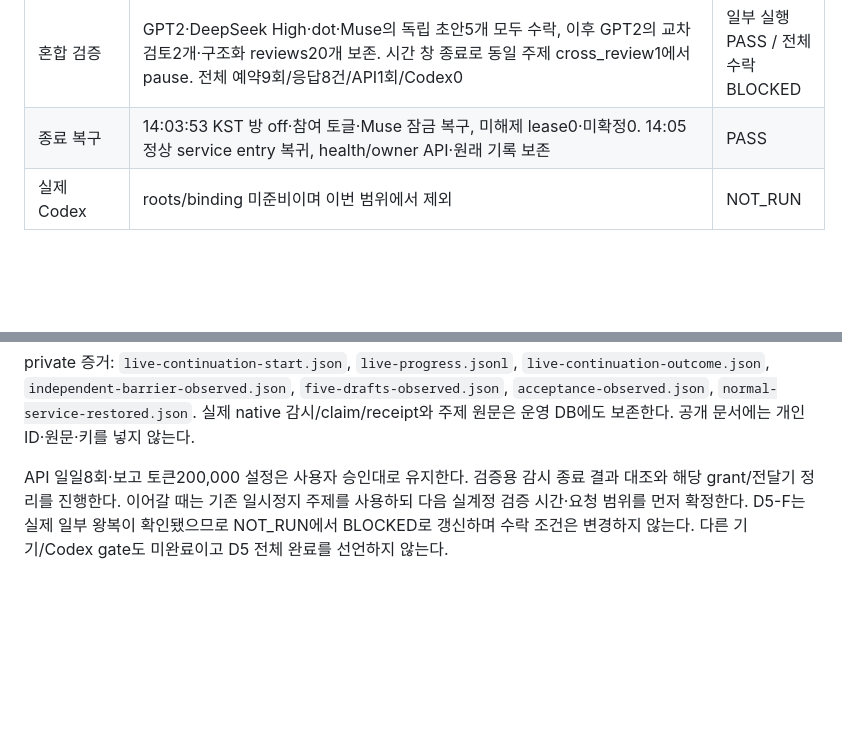
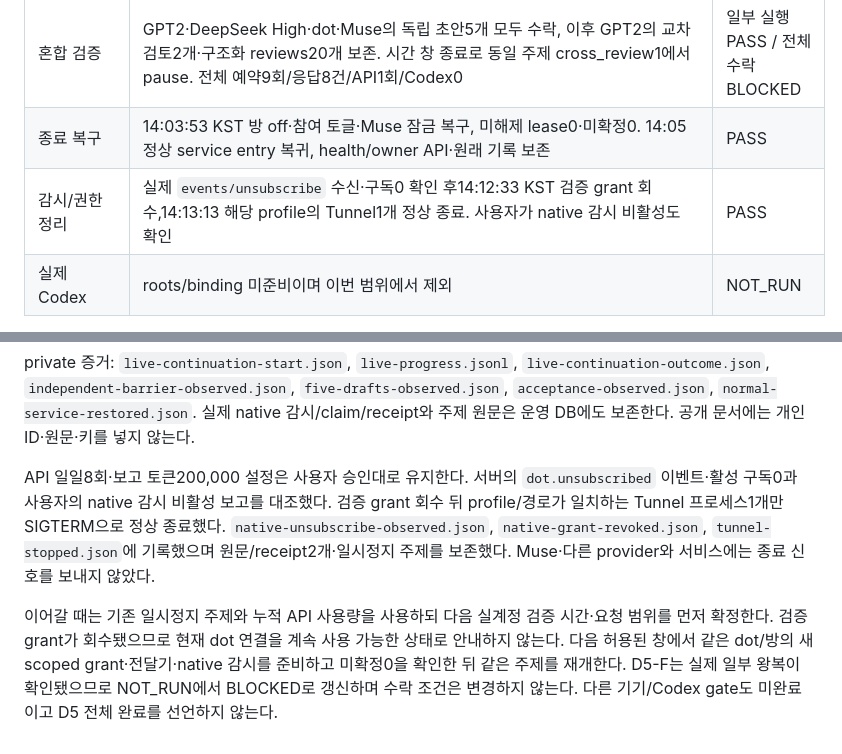
Before and after one commit to firewine/webgpt, a Markdown page: docs/implementation/dot-mcp-live-d5-20261102.md, 2 parts joined by grey strips. Drawn GitHub-style; blank space fills up the shorter version.

Commit message:
docs: close D5 test watch and restore normal service

```diff
--- a/docs/implementation/dot-mcp-live-d5-20261102.md
+++ b/docs/implementation/dot-mcp-live-d5-20261102.md
@@ -26,6 +26,7 @@ PR #41은 2026-11-02 12:57:41 KST 병합됐다. 적용 main은 `befac863c3e8539f
 | 실제 감시/응답 | native 감시1개, 요청3개의 callback 각1회 HTTP200. 첫 요청은 감시 실행 오류로 대조 종료. 수정 후 상주1개·주제1개 각각 claim/reply/receipt/기존 엔진 수락 | 실제 왕복2건 PASS / 전체 D5-F 미완료 |
 | 혼합 검증 | GPT2·DeepSeek High·dot·Muse의 독립 초안5개 모두 수락, 이후 GPT2의 교차 검토2개·구조화 reviews20개 보존. 시간 창 종료로 동일 주제 cross_review1에서 pause. 전체 예약9회/응답8건/API1회/Codex0 | 일부 실행 PASS / 전체 수락 BLOCKED |
 | 종료 복구 | 14:03:53 KST 방 off·참여 토글·Muse 잠금 복구, 미해제 lease0·미확정0. 14:05 정상 service entry 복귀, health/owner API·원래 기록 보존 | PASS |
+| 감시/권한 정리 | 실제 `events/unsubscribe` 수신·구독0 확인 후14:12:33 KST 검증 grant 회수,14:13:13 해당 profile의 Tunnel1개 정상 종료. 사용자가 native 감시 비활성도 확인 | PASS |
 | 실제 Codex | roots/binding 미준비이며 이번 범위에서 제외 | NOT_RUN |
 
 연결별 모델 목록과 실제 응답은 구분한다. 이번에는 GPT2·CoralBricks High·Muse의 실제 초안을 확인했으며 River는 호출하지 않았다. Muse send 버튼은 빈 입력에서 보이지 않는 기존 `sendAppearsAfterInput` 계약을 유지한다. 읽기 전용 사전 검사로 계정/thread/빈 초안을 확인한 뒤 허용된 혼합 검증에서만 입력·전송했다.
@@ -96,4 +97,6 @@ npm run check
 
 private 증거: `live-continuation-start.json`, `live-progress.jsonl`, `live-continuation-outcome.json`, `independent-barrier-observed.json`, `five-drafts-observed.json`, `acceptance-observed.json`, `normal-service-restored.json`. 실제 native 감시/claim/receipt와 주제 원문은 운영 DB에도 보존한다. 공개 문서에는 개인 ID·원문·키를 넣지 않는다.
 
-API 일일8회·보고 토큰200,000 설정은 사용자 승인대로 유지한다. 검증용 감시 종료 결과 대조와 해당 grant/전달기 정리를 진행한다. 이어갈 때는 기존 일시정지 주제를 사용하되 다음 실계정 검증 시간·요청 범위를 먼저 확정한다. D5-F는 실제 일부 왕복이 확인됐으므로 NOT_RUN에서 BLOCKED로 갱신하며 수락 조건은 변경하지 않는다. 다른 기기/Codex gate도 미완료이고 D5 전체 완료를 선언하지 않는다.
+API 일일8회·보고 토큰200,000 설정은 사용자 승인대로 유지한다. 서버의 `dot.unsubscribed` 이벤트·활성 구독0과 사용자의 native 감시 비활성 보고를 대조했다. 검증 grant 회수 뒤 profile/경로가 일치하는 Tunnel 프로세스1개만 SIGTERM으로 정상 종료했다. `native-unsubscribe-observed.json`, `native-grant-revoked.json`, `tunnel-stopped.json`에 기록했으며 원문/receipt2개·일시정지 주제를 보존했다. Muse·다른 provider와 서비스에는 종료 신호를 보내지 않았다.
+
+이어갈 때는 기존 일시정지 주제와 누적 API 사용량을 사용하되 다음 실계정 검증 시간·요청 범위를 먼저 확정한다. 검증 grant가 회수됐으므로 현재 dot 연결을 계속 사용 가능한 상태로 안내하지 않는다. 다음 허용된 창에서 같은 dot/방의 새 scoped grant·전달기·native 감시를 준비하고 미확정0을 확인한 뒤 같은 주제를 재개한다. D5-F는 실제 일부 왕복이 확인됐으므로 NOT_RUN에서 BLOCKED로 갱신하며 수락 조건은 변경하지 않는다. 다른 기기/Codex gate도 미완료이고 D5 전체 완료를 선언하지 않는다.
```
Also changed, not shown: docs/development-plan.md (+2 -0 lines).
